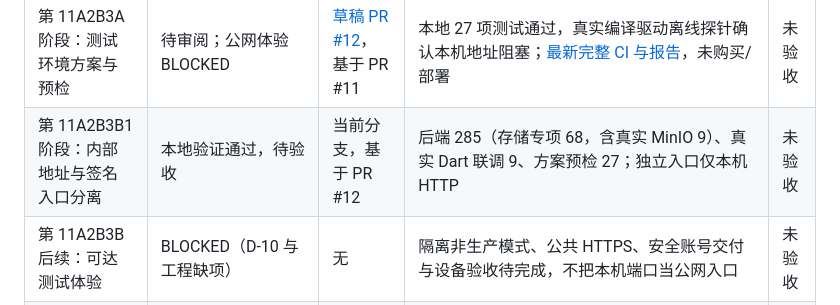
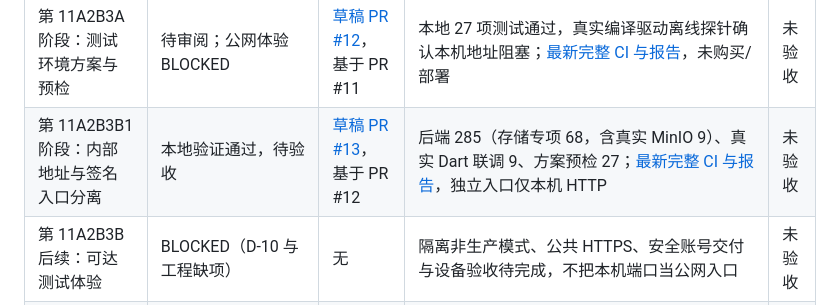
Before and after one commit to towssss2-sketch/Ruler, a Markdown page: docs/进度看板.md, the part around the change. GitHub-like rendering.

Commit message:
docs(storage): link independent-origin acceptance to PR checks

```diff
--- a/docs/进度看板.md
+++ b/docs/进度看板.md
@@ -19,7 +19,7 @@
 | 第 11A2B1 阶段：文件传输核心与案件文件页面 | 已实现；设备体验 BLOCKED | [草稿 PR #10](https://github.com/towssss2-sketch/Ruler/pull/10)，基于 PR #9 | 本地 Flutter 57 项、真实 Dart→Nest→PostgreSQL/Redis/MinIO 9 场景通过；本地 APK 构建/签名通过；[最新云端检查与产物](https://github.com/towssss2-sketch/Ruler/pull/10/checks) | 未验收 |
 | 第 11A2B2 阶段：系统文件选择/保存 | 适配器已实现；真机 NOT_RUN | [草稿 PR #11](https://github.com/towssss2-sketch/Ruler/pull/11)，基于 PR #10 | 本地 Flutter 71 项、真实客户端/MinIO 9 场景通过；Android 构建/签名通过；[最新完整 CI 与产物](https://github.com/towssss2-sketch/Ruler/pull/11/checks)，含 Windows 原生文件系统检查 | 未验收 |
 | 第 11A2B3A 阶段：测试环境方案与预检 | 待审阅；公网体验 BLOCKED | [草稿 PR #12](https://github.com/towssss2-sketch/Ruler/pull/12)，基于 PR #11 | 本地 27 项测试通过，真实编译驱动离线探针确认本机地址阻塞；[最新完整 CI 与报告](https://github.com/towssss2-sketch/Ruler/pull/12/checks)，未购买/部署 | 未验收 |
-| 第 11A2B3B1 阶段：内部地址与签名入口分离 | 本地验证通过，待验收 | 当前分支，基于 PR #12 | 后端 285（存储专项 68，含真实 MinIO 9）、真实 Dart 联调 9、方案预检 27；独立入口仅本机 HTTP | 未验收 |
+| 第 11A2B3B1 阶段：内部地址与签名入口分离 | 本地验证通过，待验收 | [草稿 PR #13](https://github.com/towssss2-sketch/Ruler/pull/13)，基于 PR #12 | 后端 285（存储专项 68，含真实 MinIO 9）、真实 Dart 联调 9、方案预检 27；[最新完整 CI 与报告](https://github.com/towssss2-sketch/Ruler/pull/13/checks)，独立入口仅本机 HTTP | 未验收 |
 | 第 11A2B3B 后续：可达测试体验 | BLOCKED（D-10 与工程缺项） | 无 | 隔离非生产模式、公共 HTTPS、安全账号交付与设备验收待完成，不把本机端口当公网入口 | 未验收 |
 | 第 6–10 阶段、完整第 11 阶段与第 12 阶段 | NOT_STARTED | 无 | 无 | 未验收 |
 
```
Also changed, not shown: docs/阶段11A2B3B1验收报告.md (+1 -1 lines).
